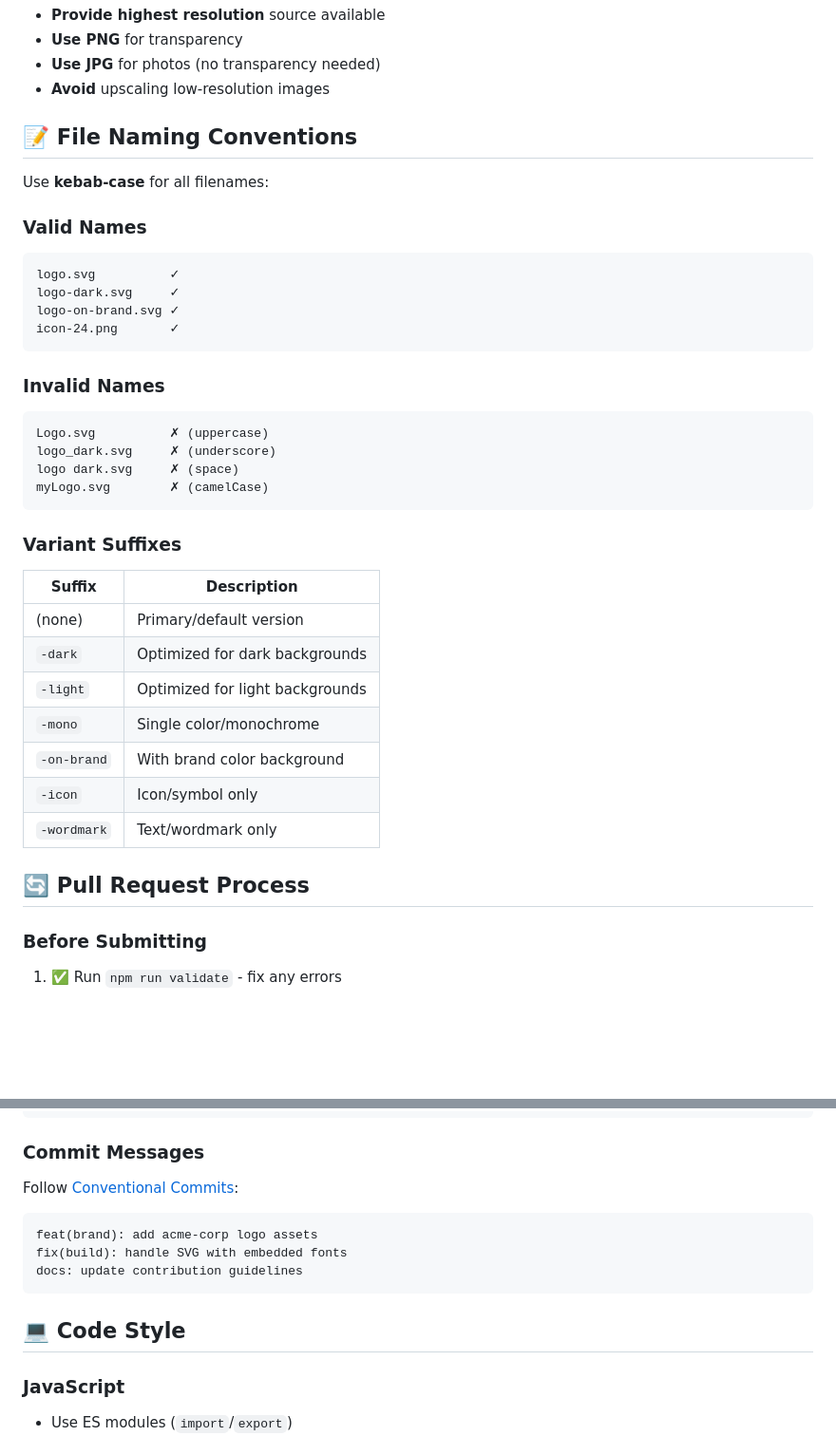
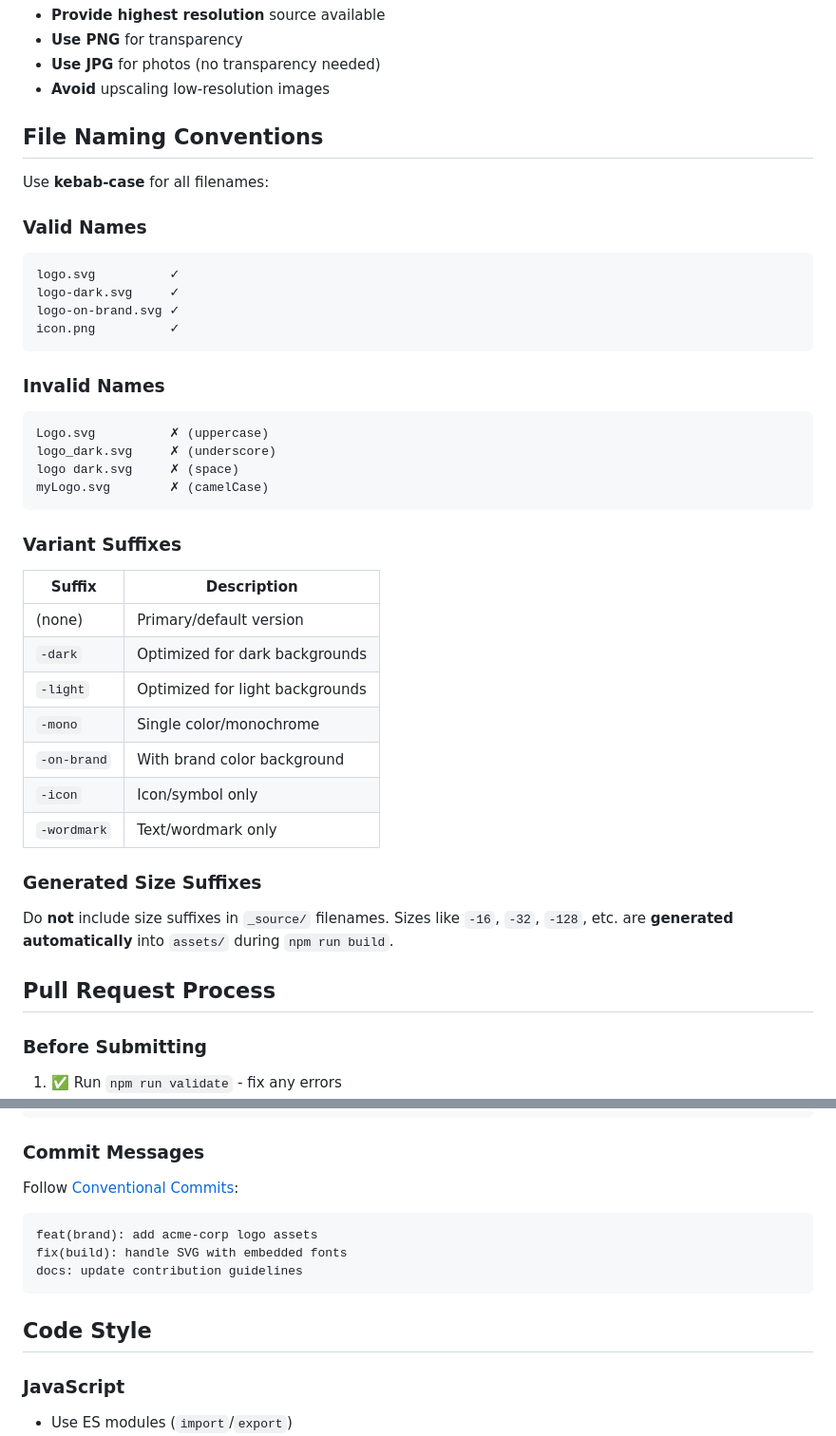
Before and after one commit to codefuturist/static-assets, a Markdown page: docs/CONTRIBUTING.md, 2 parts joined by grey strips. Shown at 95% size. Rendered like a GitHub page; blank space fills up the shorter version.

````diff
--- a/CONTRIBUTING.md
+++ b/docs/CONTRIBUTING.md
@@ -91,20 +133,22 @@ npm run build
 - **Use JPG** for photos (no transparency needed)
 - **Avoid** upscaling low-resolution images
 
-## 📝 File Naming Conventions
+## File Naming Conventions
 
 Use **kebab-case** for all filenames:
 
 ### Valid Names
-```
+
+```text
 logo.svg          ✓
 logo-dark.svg     ✓
 logo-on-brand.svg ✓
-icon-24.png       ✓
+icon.png          ✓
 ```
 
 ### Invalid Names
-```
+
+```text
 Logo.svg          ✗ (uppercase)
 logo_dark.svg     ✗ (underscore)
 logo dark.svg     ✗ (space)
@@ -113,17 +157,21 @@ myLogo.svg        ✗ (camelCase)
 
 ### Variant Suffixes
 
-| Suffix | Description |
-|--------|-------------|
-| (none) | Primary/default version |
-| `-dark` | Optimized for dark backgrounds |
-| `-light` | Optimized for light backgrounds |
-| `-mono` | Single color/monochrome |
-| `-on-brand` | With brand color background |
-| `-icon` | Icon/symbol only |
-| `-wordmark` | Text/wordmark only |
+| Suffix       | Description                     |
+| ------------ | ------------------------------- |
+| (none)       | Primary/default version         |
+| `-dark`      | Optimized for dark backgrounds  |
+| `-light`     | Optimized for light backgrounds |
+| `-mono`      | Single color/monochrome         |
+| `-on-brand`  | With brand color background     |
+| `-icon`      | Icon/symbol only                |
+| `-wordmark`  | Text/wordmark only              |
 
-## 🔄 Pull Request Process
+### Generated Size Suffixes
+
+Do **not** include size suffixes in `_source/` filenames. Sizes like `-16`, `-32`, `-128`, etc. are **generated automatically** into `assets/` during `npm run build`.
+
+## Pull Request Process
 
 ### Before Submitting
 
@@ -148,13 +196,13 @@ myLogo.svg        ✗ (camelCase)
 
 Follow [Conventional Commits](https://www.conventionalcommits.org/):
 
-```
+```text
 feat(brand): add acme-corp logo assets
 fix(build): handle SVG with embedded fonts
 docs: update contribution guidelines
 ```
 
-## 💻 Code Style
+## Code Style
 
 ### JavaScript
 
````
Also changed, not shown: other parts of docs/CONTRIBUTING.md (+54 -12 lines), README.md (+1 -1 lines).
